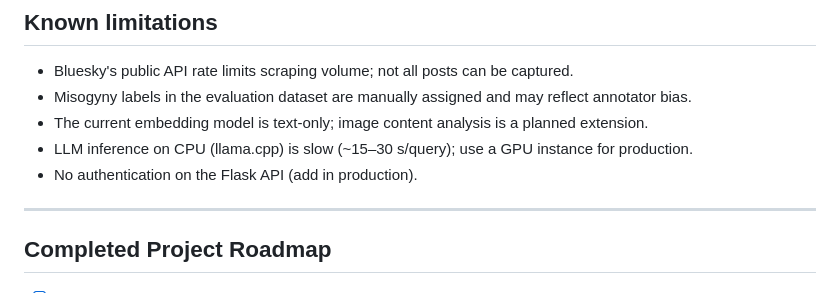
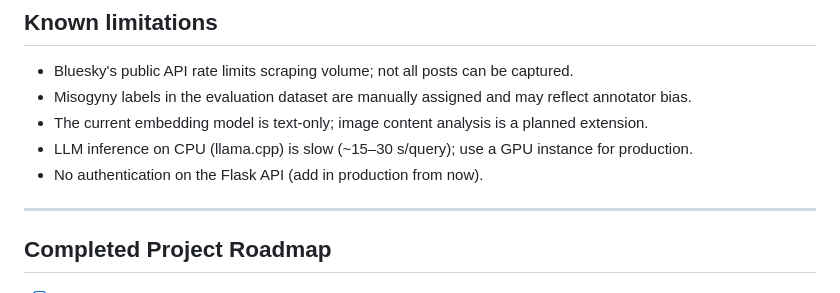
Before and after one commit to ainhoupna/NLP-Final-Project, a Markdown page: README.md, the part around the change. GitHub-like rendering.

Commit message:
Clarify note on Flask API authentication

```diff
--- a/README.md
+++ b/README.md
@@ -212,7 +212,7 @@ The evaluation dataset (`eval/eval_dataset.json`) contains hand-annotated misogy
 - Misogyny labels in the evaluation dataset are manually assigned and may reflect annotator bias.
 - The current embedding model is text-only; image content analysis is a planned extension.
 - LLM inference on CPU (llama.cpp) is slow (~15–30 s/query); use a GPU instance for production.
-- No authentication on the Flask API (add in production).
+- No authentication on the Flask API (add in production from now).
 
 ---
 
```
